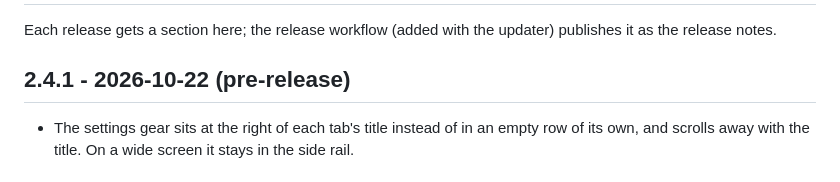
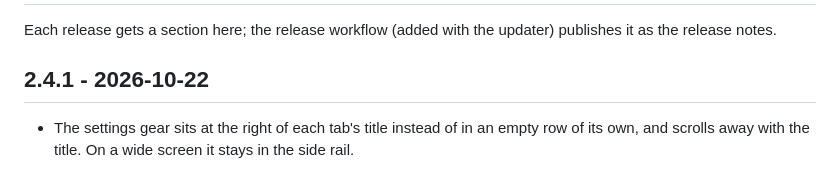
Before and after one commit to ikverse/Signal-Lab-Android, a Markdown page: CHANGELOG.md, the part around the change. Rendered like a GitHub page.

Commit message:
Drop (pre-release) from the 2.4.1 notes
Co-Authored-By: Claude Opus 5.5 <noreply@anthropic.com>

```diff
--- a/CHANGELOG.md
+++ b/CHANGELOG.md
@@ -3,7 +3,7 @@
 Each release gets a section here; the release workflow (added with the updater) publishes it as the
 release notes.
 
-## 2.4.1 - 2026-10-22 (pre-release)
+## 2.4.1 - 2026-10-22
 
 - The settings gear sits at the right of each tab's title instead of in an empty row of its own, and scrolls away with the title. On a wide screen it stays in the side rail.
 
```
